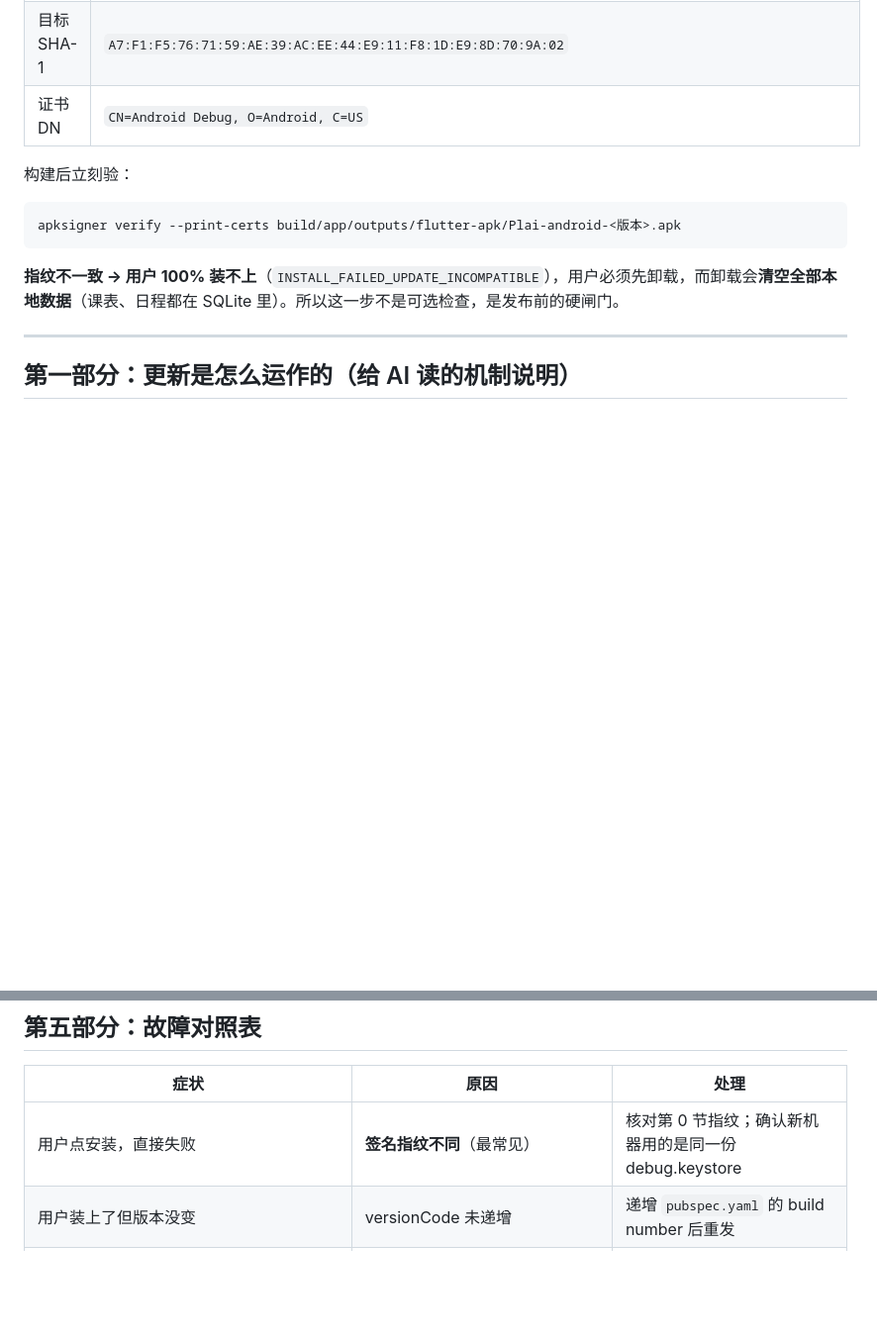
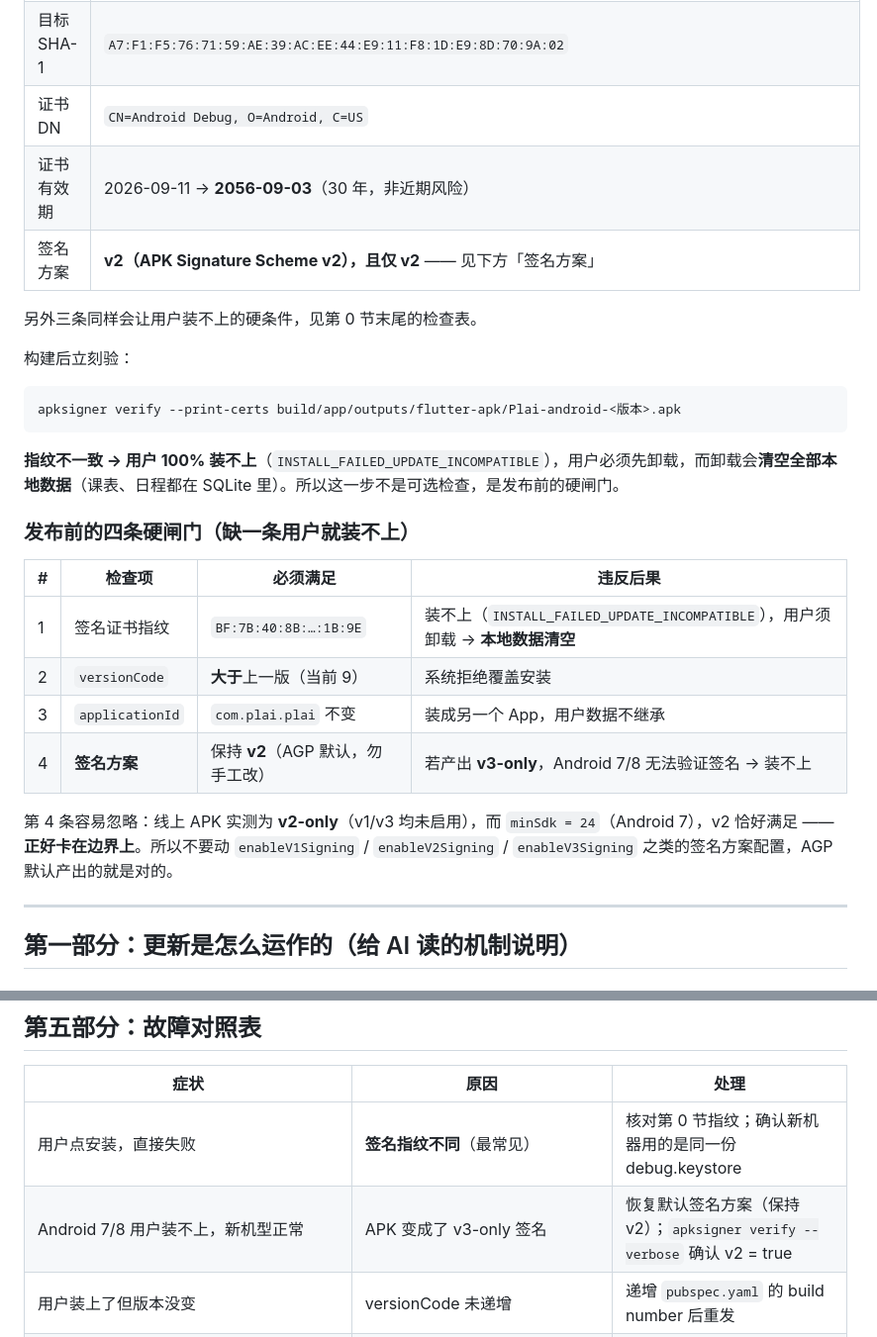
Before and after one commit to JiShuai-183/Plai, a Markdown page: docs/UPDATE_FLOW_GUIDE.md, 2 parts joined by grey strips. Shown at 99% size. Rendered like a GitHub page; blank space fills up the shorter version.

Commit message:
docs: 补签名方案与证书有效期两条硬闸门
- 线上 APK 实测为 v2-only 签名（v1/v3 均未启用），而 minSdk=24 即 Android 7，
  v2 恰好卡在边界：若新开发者产出 v3-only 包，Android 7/8 无法验证签名 → 装不上
- 证书有效期 2026-09-11 → 2056-09-03（30 年），非近期风险
- 第 0 节新增「发布前四条硬闸门」表（指纹 / versionCode / applicationId / 签名方案）
- 故障对照表补 v3-only 的症状与处理

````diff
--- a/docs/UPDATE_FLOW_GUIDE.md
+++ b/docs/UPDATE_FLOW_GUIDE.md
@@ -18,6 +18,10 @@
 | 目标 SHA-256 | `BF:7B:40:8B:1A:AD:0B:D5:D7:E7:6F:E3:55:8B:F8:ED:F9:5B:9A:93:34:8B:D2:75:5F:6E:46:EC:74:5A:1B:9E` |
 | 目标 SHA-1 | `A7:F1:F5:76:71:59:AE:39:AC:EE:44:E9:11:F8:1D:E9:8D:70:9A:02` |
 | 证书 DN | `CN=Android Debug, O=Android, C=US` |
+| 证书有效期 | 2026-09-11 → **2056-09-03**（30 年，非近期风险） |
+| 签名方案 | **v2（APK Signature Scheme v2），且仅 v2** —— 见下方「签名方案」 |
+
+另外三条同样会让用户装不上的硬条件，见第 0 节末尾的检查表。
 
 构建后立刻验：
 
@@ -26,6 +30,17 @@ apksigner verify --print-certs build/app/outputs/flutter-apk/Plai-android-<版
 ```
 
 **指纹不一致 → 用户 100% 装不上**（`INSTALL_FAILED_UPDATE_INCOMPATIBLE`），用户必须先卸载，而卸载会**清空全部本地数据**（课表、日程都在 SQLite 里）。所以这一步不是可选检查，是发布前的硬闸门。
+
+### 发布前的四条硬闸门（缺一条用户就装不上）
+
+| # | 检查项 | 必须满足 | 违反后果 |
+|---|---|---|---|
+| 1 | 签名证书指纹 | `BF:7B:40:8B:…:1B:9E` | 装不上（`INSTALL_FAILED_UPDATE_INCOMPATIBLE`），用户须卸载 → **本地数据清空** |
+| 2 | `versionCode` | **大于**上一版（当前 9） | 系统拒绝覆盖安装 |
+| 3 | `applicationId` | `com.plai.plai` 不变 | 装成另一个 App，用户数据不继承 |
+| 4 | **签名方案** | 保持 **v2**（AGP 默认，勿手工改） | 若产出 **v3-only**，Android 7/8 无法验证签名 → 装不上 |
+
+第 4 条容易忽略：线上 APK 实测为 **v2-only**（v1/v3 均未启用），而 `minSdk = 24`（Android 7），v2 恰好满足 —— **正好卡在边界上**。所以不要动 `enableV1Signing` / `enableV2Signing` / `enableV3Signing` 之类的签名方案配置，AGP 默认产出的就是对的。
 
 ---
 
@@ -350,6 +365,7 @@ sha256sum /tmp/check.apk
 | 症状 | 原因 | 处理 |
 |---|---|---|
 | 用户点安装，直接失败 | **签名指纹不同**（最常见） | 核对第 0 节指纹；确认新机器用的是同一份 debug.keystore |
+| Android 7/8 用户装不上，新机型正常 | APK 变成了 v3-only 签名 | 恢复默认签名方案（保持 v2）；`apksigner verify --verbose` 确认 v2 = true |
 | 用户装上了但版本没变 | versionCode 未递增 | 递增 `pubspec.yaml` 的 build number 后重发 |
 | 客户端一直提示「已是最新」 | 清单 `version` 未更新 / `latest.json` 没替换成功 | 实测 `curl` 清单 |
 | 下载完成但安装报校验错误 | 清单 `sha256`/`size` 与产物不符 | 重新发布；核对发布后 sha256 |
````
